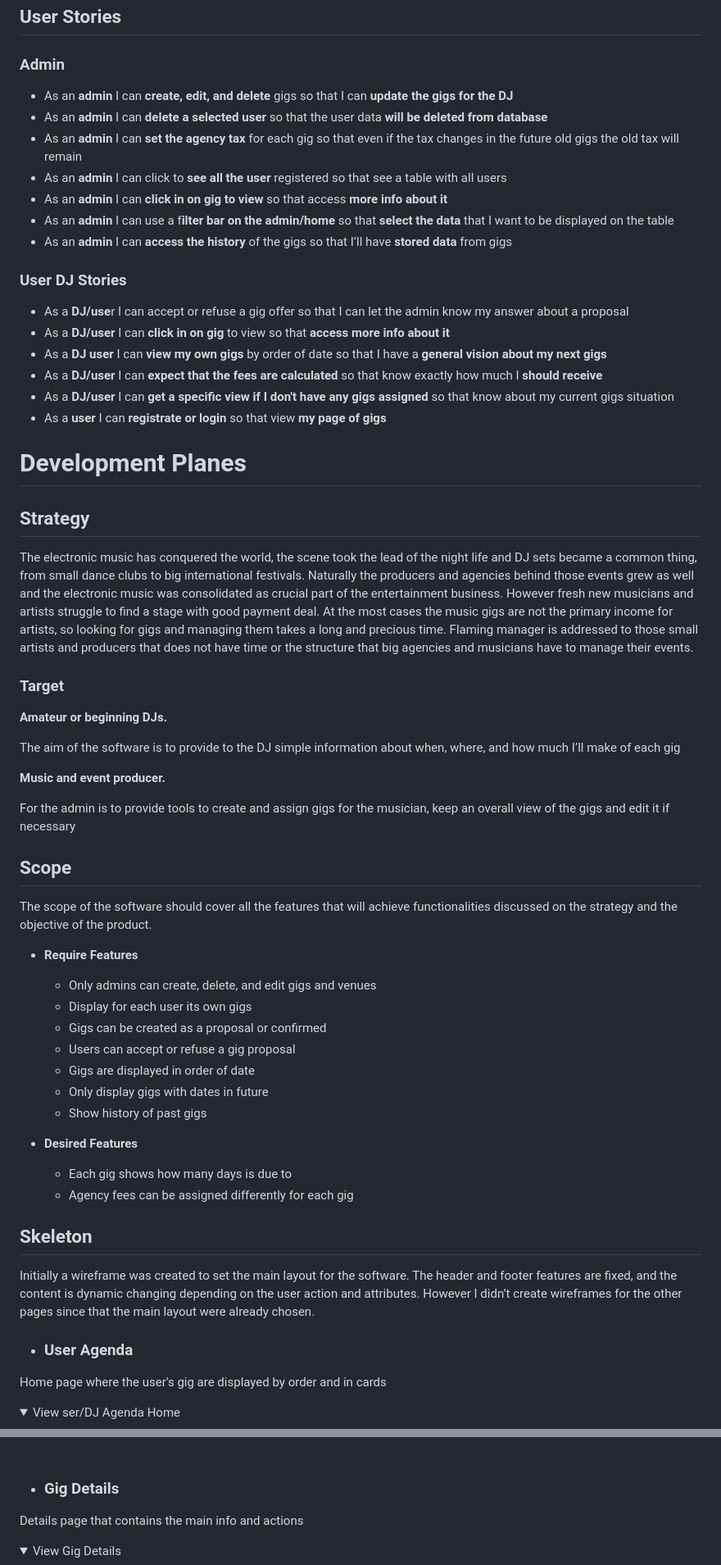
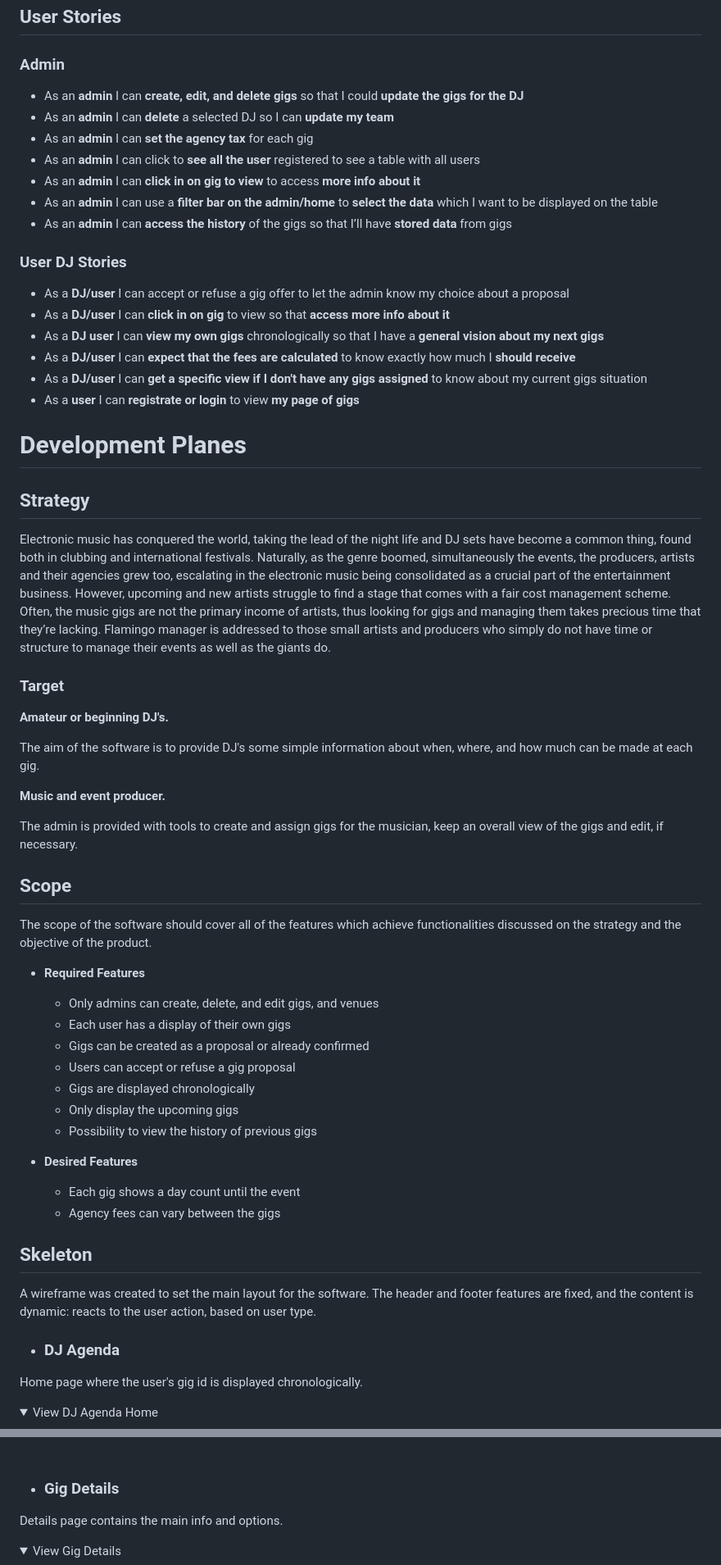
Before and after one commit to Dabronzo/DJFlamingo, a Markdown page: README.md, 2 parts joined by grey strips. Shown: that part at 82% size. Rendered like a GitHub page; folded sections open.

```diff
--- a/README.md
+++ b/README.md
@@ -53,68 +67,67 @@ fill with some text
 
 ## User Stories
 ### Admin
-- As an **admin** I can **create, edit, and delete** gigs so that I can **update the gigs for the DJ**
-- As an **admin** I can **delete a selected user** so that the user data **will be deleted from database**
-- As an **admin** I can **set the agency tax** for each gig so that even if the tax changes in the future old gigs the old tax will remain
-- As an **admin** I can click to **see all the user** registered so that see a table with all users
-- As an **admin** I can **click in on gig to view** so that access **more info about it**
-- As an **admin** I can use a f**ilter bar on the admin/home** so that **select the data** that I want to be displayed on the table
+- As an **admin** I can **create, edit, and delete gigs** so that I could **update the gigs for the DJ**
+- As an **admin** I can **delete** a selected DJ so I can **update my team**
+- As an **admin** I can **set the agency tax** for each gig
+- As an **admin** I can click to **see all the user** registered to see a table with all users
+- As an **admin** I can **click in on gig to view** to access **more info about it**
+- As an **admin** I can use a **filter bar on the admin/home** to **select the data** which I want to be displayed on the table
 - As an **admin** I can **access the history** of the gigs so that I’ll have **stored data** from gigs
 
 ### User DJ Stories
-- As a **DJ/use**r I can accept or refuse a gig offer so that I can let the admin know my answer about a proposal
+- As a **DJ/user** I can accept or refuse a gig offer to let the admin know my choice about a proposal
 - As a **DJ/user** I can **click in on gig** to view so that **access more info about it**
-- As a **DJ user** I can **view my own gigs** by order of date so that I have a **general vision about my next gigs**
-- As a **DJ/user** I can **expect that the fees are calculated** so that know exactly how much I **should receive**
-- As a **DJ/user** I can **get a specific view if I don't have any gigs assigned** so that know about my current gigs situation
-- As a **user** I can **registrate or login** so that view **my page of gigs**
+- As a **DJ user** I can **view my own gigs** chronologically so that I have a **general vision about my next gigs**
+- As a **DJ/user** I can **expect that the fees are calculated** to know exactly how much I **should receive**
+- As a **DJ/user** I can **get a specific view if I don't have any gigs assigned** to know about my current gigs situation
+- As a **user** I can **registrate or login** to view **my page of gigs**
 
 # Development Planes
 
 ## Strategy
 
-The electronic music has conquered the world, the scene took the lead of the night life and DJ sets became a common thing, from small dance clubs to big international festivals. Naturally the producers and agencies behind those events grew as well and the electronic music was consolidated as crucial part of the entertainment business. However fresh new musicians and artists struggle to find a stage with good payment deal. At the most cases the music gigs are not the primary income for artists, so looking for gigs and managing them takes a long and precious time. Flaming manager is addressed to those small artists and producers that does not have time or the structure that big agencies and musicians have to manage their events.
+Electronic music has conquered the world, taking the lead of the night life and DJ sets have become a common thing, found both in clubbing and international festivals. Naturally, as the genre boomed, simultaneously the events, the producers, artists and their agencies grew too, escalating in the electronic music being consolidated as a crucial part of the entertainment business. However, upcoming and new artists struggle to find a stage that comes with a fair cost management scheme. Often, the music gigs are not the primary income of artists, thus looking for gigs and managing them takes precious time that they’re lacking. Flamingo manager is addressed to those small artists and producers who simply do not have time or structure to manage their events as well as the giants do.
 
 ### Target
 
-**Amateur or beginning DJs.**
+**Amateur or beginning DJ's.**
 
-The aim of the software is to provide to the DJ simple information about when, where, and how much I’ll make of each gig
+The aim of the software is to provide DJ's some simple information about when, where, and how much can be made at each gig.
 
 **Music and event producer.**
 
-For the admin is to provide tools to create and assign gigs for the musician, keep an overall view of the gigs and edit it if necessary
-
+The admin is provided with tools to create and assign gigs for the musician, keep an overall view of the gigs and edit, if necessary.
 
 
 
 
 ## Scope
 
-The scope of the software should cover all the features that will achieve functionalities discussed on the strategy and the objective of the product.
+The scope of the software should cover all of the features which achieve functionalities discussed on the strategy and the objective of the product.
 
-- **Require Features**
-    -  Only admins can create, delete, and edit gigs and venues
-    -  Display for each user its own gigs
-    -  Gigs can be created as a proposal or confirmed
+- **Required Features**
+    -  Only admins can create, delete, and edit gigs, and venues
+    -  Each user has a display of their own gigs
+    -  Gigs can be created as a proposal or already confirmed
     -  Users can accept or refuse a gig proposal
-    -  Gigs are displayed in order of date
-    -  Only display gigs with dates in future
-    -  Show history of past gigs
+    -  Gigs are displayed chronologically
+    -  Only display the upcoming gigs
+    -  Possibility to view the history of previous gigs
 
 - **Desired Features**
-    - Each gig shows how many days is due to
-    - Agency fees can be assigned differently for each gig
+    - Each gig shows a day count until the event
+    - Agency fees can vary between the gigs
 
 ## Skeleton
 
-Initially a wireframe was created to set the main layout for the software. The header and footer features are fixed, and the content is dynamic changing depending on the user action and attributes. However I didn’t create wireframes for the other pages since that the main layout were already chosen.
+A wireframe was created to set the main layout for the software. The header and footer features are fixed, and the content is dynamic: reacts to the user action, based on user type.
 
-- ### User Agenda
+- ### DJ Agenda
 
-Home page where the user's gig are displayed by order and in cards
+Home page where the user's gig id is displayed chronologically.
 <details>
-<summary>View ser/DJ Agenda Home</summary>
+<summary>View DJ Agenda Home</summary>
 
 ![View Agenda User Home](/docs/images/app_design_home.png)
 </details>
@@ -122,7 +135,7 @@ Home page where the user's gig are displayed by order and in cards
 
 - ### Gig Details
 
-Details page that contains the main info and actions
+Details page contains the main info and options.
 <details>
 <summary>View Gig Details</summary>
 
```
Also changed, not shown: other parts of README.md (+61 -47 lines), docs/images/flamingoGigsDetails.png (added), 6 other files.
